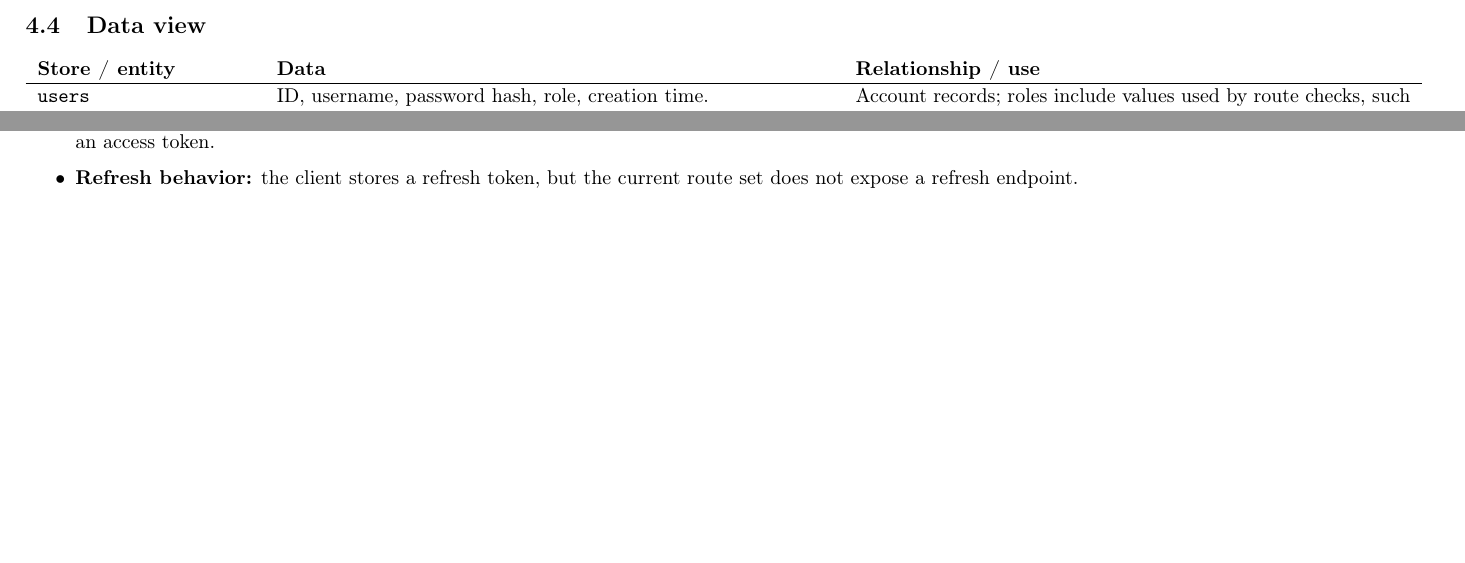
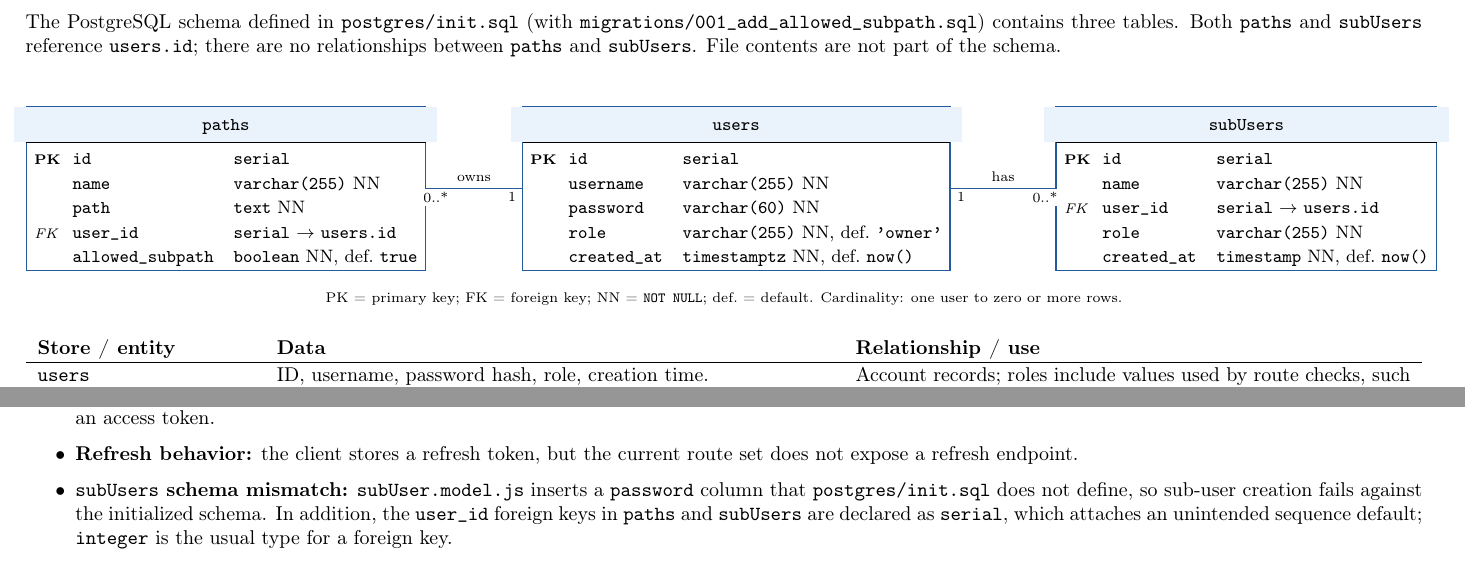
Before and after one commit to ScUth/mizore, a LaTeX document (dev/arch.tex): two parts of pages 6 and 7 of 8 before the commit and two parts of pages 6 and 8 of 8 after it, joined at a grey line, cut at the place of the change, the shorter picture padded with empty space. Compiled offline with pdfLaTeX.

Commit message:
update er diagram in architecture

```diff
--- a/dev/arch.tex
+++ b/dev/arch.tex
@@ -6,7 +6,7 @@
 \usetikzlibrary{arrows.meta,positioning,fit}
 \usepackage{tabularx}
 \usepackage{array}
-\usepackage{xcolor}
+\usepackage[table]{xcolor}
 \usepackage{hyperref}
 
 \pagestyle{plain}
@@ -213,6 +227,44 @@
 The backend's file root is intended to be supplied through \texttt{SHARED\_FOLDER}.
 
 \subsection{Data view}
+The PostgreSQL schema defined in \texttt{postgres/init.sql} (with
+\texttt{migrations/001\_add\_allowed\_subpath.sql}) contains three tables. Both
+\texttt{paths} and \texttt{subUsers} reference \texttt{users.id}; there are no relationships
+between \texttt{paths} and \texttt{subUsers}. File contents are not part of the schema.
+
+\begin{center}
+\begin{tikzpicture}
+  \node[entity] (users) at (0,0) {\erentity{users}{%
+    \pk & \texttt{id} & \texttt{serial} \\
+        & \texttt{username} & \texttt{varchar(255)} NN \\
+        & \texttt{password} & \texttt{varchar(60)} NN \\
+        & \texttt{role} & \texttt{varchar(255)} NN, def.\ \texttt{'owner'} \\
+        & \texttt{created\_at} & \texttt{timestamptz} NN, def.\ \texttt{now()} \\}};
+
+  \node[entity] (paths) at (-9,0) {\erentity{paths}{%
+    \pk & \texttt{id} & \texttt{serial} \\
+        & \texttt{name} & \texttt{varchar(255)} NN \\
+        & \texttt{path} & \texttt{text} NN \\
+    \fk & \texttt{user\_id} & \texttt{serial} $\rightarrow$ \texttt{users.id} \\
+        & \texttt{allowed\_subpath} & \texttt{boolean} NN, def.\ \texttt{true} \\}};
+
+  \node[entity] (subusers) at (9,0) {\erentity{subUsers}{%
+    \pk & \texttt{id} & \texttt{serial} \\
+        & \texttt{name} & \texttt{varchar(255)} NN \\
+    \fk & \texttt{user\_id} & \texttt{serial} $\rightarrow$ \texttt{users.id} \\
+        & \texttt{role} & \texttt{varchar(255)} NN \\
+        & \texttt{created\_at} & \texttt{timestamp} NN, def.\ \texttt{now()} \\}};
+
+  \draw[rel] (users.west) -- node[above,font=\scriptsize]{owns}
+    node[pos=0.1,below,card]{1} node[pos=0.9,below,card]{0..*} (paths.east);
+  \draw[rel] (users.east) -- node[above,font=\scriptsize]{has}
+    node[pos=0.1,below,card]{1} node[pos=0.9,below,card]{0..*} (subusers.west);
+\end{tikzpicture}
+
+{\scriptsize PK = primary key; FK = foreign key; NN = \texttt{NOT NULL}; def.\ = default.
+Cardinality: one user to zero or more rows.}
+\end{center}
+
 \begin{tabularx}{\linewidth}{>{\raggedright\arraybackslash}p{3.8cm}
                               >{\raggedright\arraybackslash}X
                               >{\raggedright\arraybackslash}X}
@@ -305,7 +357,12 @@
   browser may send an access token.
   \item \textbf{Refresh behavior:} the client stores a refresh token, but the current route set
   does not expose a refresh endpoint.
-  \item \textbf{Path update validation:} path creation checks containment and directory
+  \item \textbf{\texttt{subUsers} schema mismatch:} \texttt{subUser.model.js} inserts a
+  \texttt{password} column that \texttt{postgres/init.sql} does not define, so sub-user creation
+  fails against the initialized schema. In addition, the \texttt{user\_id} foreign keys in
+  \texttt{paths} and \texttt{subUsers} are declared as \texttt{serial}, which attaches an
+  unintended sequence default; \texttt{integer} is the usual type for a foreign key.
+\item \textbf{Path update validation:} path creation checks containment and directory
   existence; the update operation currently writes path metadata without performing those same
   checks.
 \end{itemize}
```
Also changed, not shown: dev/arch.tex (16 more changed lines).
